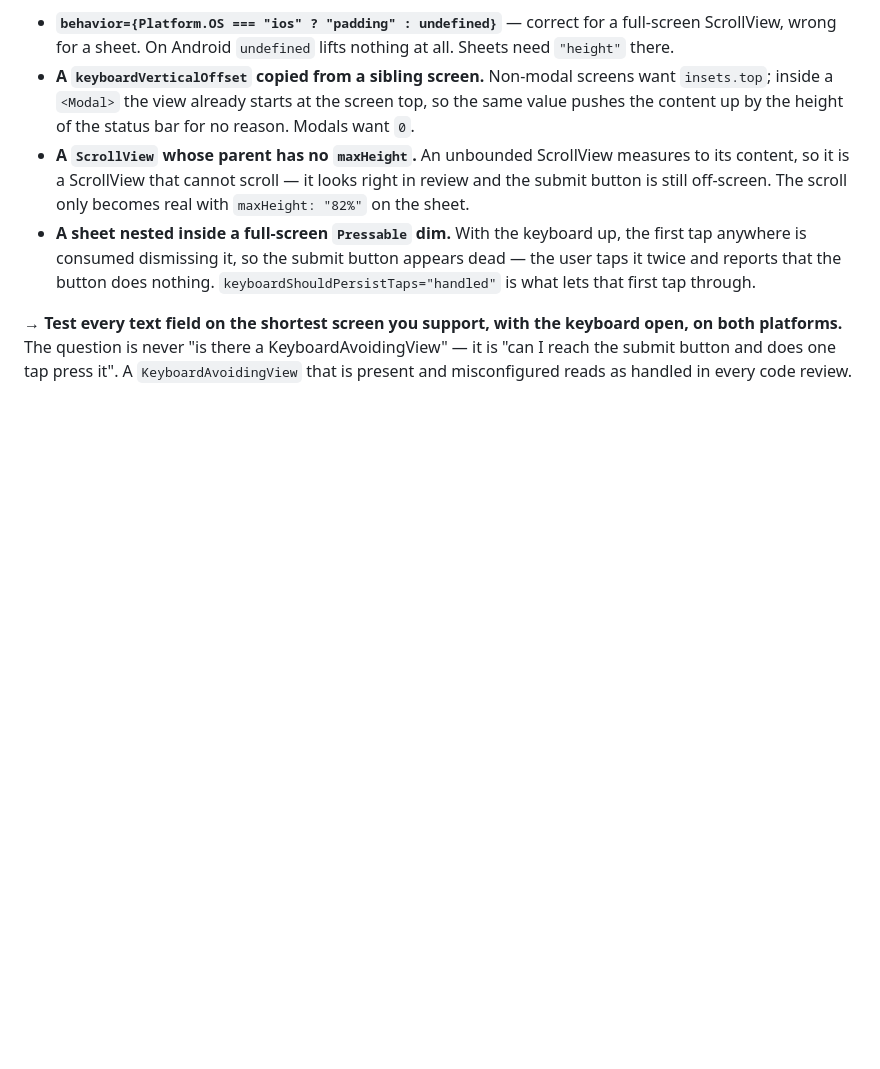
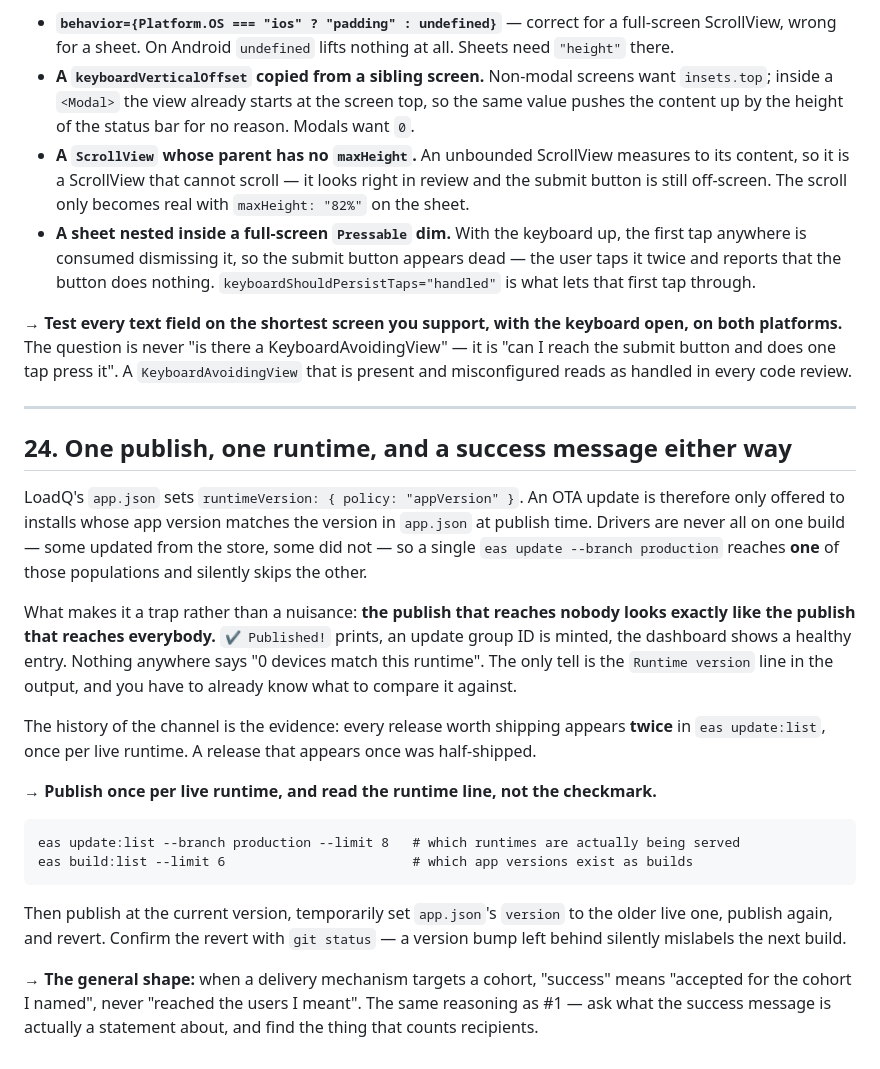
Before and after one commit to ThomaNubesie/Kolis, a Markdown page: BUG-PATTERNS.md, the part around the change. Rendered like a GitHub page; blank space fills up the shorter version.

Commit message:
An OTA publish that reaches nobody prints the same checkmark
Pattern 24. runtimeVersion policy "appVersion" means one eas update targets one
app version, and drivers are never all on one build. The publish that reaches
nobody is indistinguishable from the one that reaches everybody — ✔ Published!,
an update group ID, a healthy dashboard entry, and no count of matching devices
anywhere. Every release in the channel history appears twice, once per live
runtime; one that appears once was half-shipped.

Same shape as pattern 1: ask what the success message is a statement about.

Co-Authored-By: Claude Opus 5 (1M context) <noreply@anthropic.com>

````diff
--- a/BUG-PATTERNS.md
+++ b/BUG-PATTERNS.md
@@ -328,3 +328,33 @@ lines, and each one alone is enough to make the sheet unusable:
 platforms.** The question is never "is there a KeyboardAvoidingView" — it is "can I reach the
 submit button and does one tap press it". A `KeyboardAvoidingView` that is present and misconfigured
 reads as handled in every code review.
+
+---
+
+## 24. One publish, one runtime, and a success message either way
+
+LoadQ's `app.json` sets `runtimeVersion: { policy: "appVersion" }`. An OTA update is therefore only
+offered to installs whose app version matches the version in `app.json` at publish time. Drivers are
+never all on one build — some updated from the store, some did not — so a single
+`eas update --branch production` reaches **one** of those populations and silently skips the other.
+
+What makes it a trap rather than a nuisance: **the publish that reaches nobody looks exactly like the
+publish that reaches everybody.** `✔ Published!` prints, an update group ID is minted, the dashboard
+shows a healthy entry. Nothing anywhere says "0 devices match this runtime". The only tell is the
+`Runtime version` line in the output, and you have to already know what to compare it against.
+
+The history of the channel is the evidence: every release worth shipping appears **twice** in
+`eas update:list`, once per live runtime. A release that appears once was half-shipped.
+
+→ **Publish once per live runtime, and read the runtime line, not the checkmark.**
+```
+eas update:list --branch production --limit 8   # which runtimes are actually being served
+eas build:list --limit 6                        # which app versions exist as builds
+```
+Then publish at the current version, temporarily set `app.json`'s `version` to the older live one,
+publish again, and revert. Confirm the revert with `git status` — a version bump left behind silently
+mislabels the next build.
+
+→ **The general shape:** when a delivery mechanism targets a cohort, "success" means "accepted for
+the cohort I named", never "reached the users I meant". The same reasoning as #1 — ask what the
+success message is actually a statement about, and find the thing that counts recipients.
````
